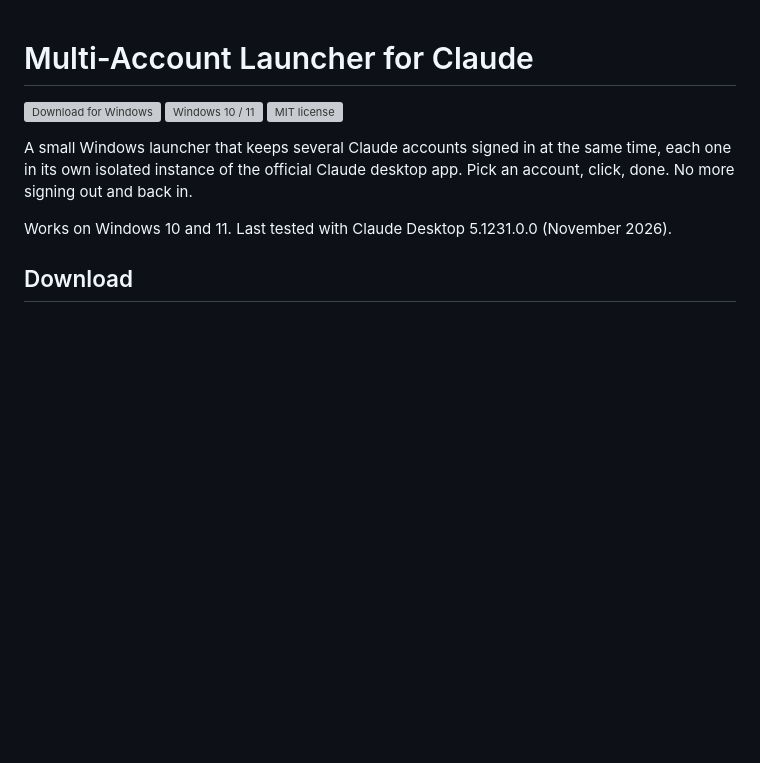
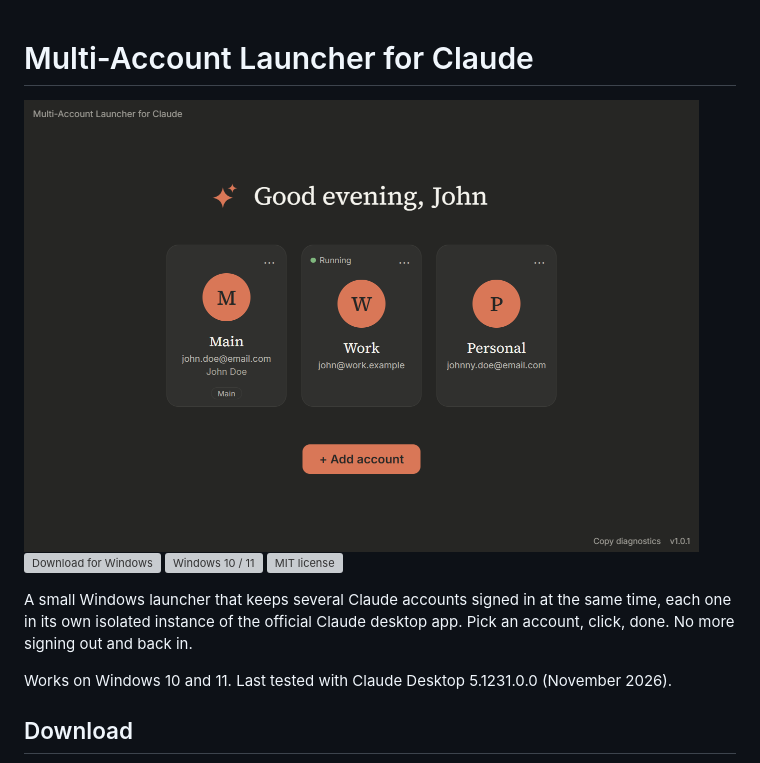
Before and after one commit to histuan/Claude-Launcher, a Markdown page: README.md, the part around the change. GitHub-like rendering; pictures changed too: docs/screenshots/1.0.1-main.png (added); blank space fills up the shorter version; grey boxes are pictures that could not be loaded.

```diff
--- a/README.md
+++ b/README.md
@@ -1,4 +1,6 @@
 # Multi-Account Launcher for Claude
+
+<img src="docs/screenshots/1.0.1-main.png" alt="The launcher with three account cards: Main, Work (running) and Personal" width="675">
 
 <p>
   <a href="https://github.com/histuan/Claude-Launcher/releases/latest/download/Claude-Launcher-Setup.exe"><img src="docs/badges/download.svg" alt="Download for Windows" height="38"></a>
```
Also changed, not shown: CLAUDE.md (+5 -4 lines), docs/screenshots/1.0.1-menu.png (added).
